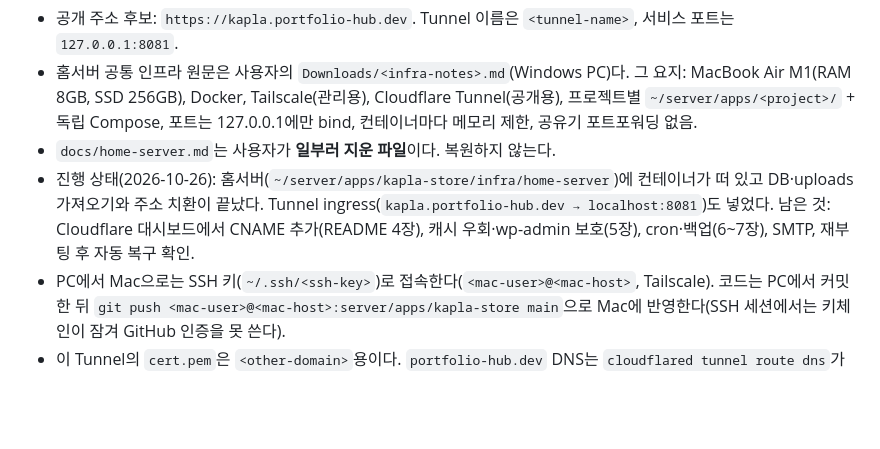
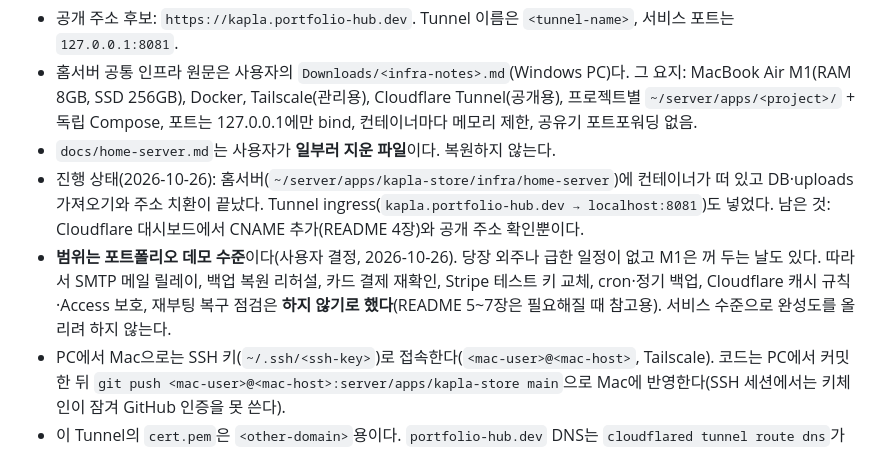
Before and after one commit to ottuck/kapla-store, a Markdown page: CLAUDE.md, the part around the change. GitHub-like rendering; blank space fills up the shorter version.

```diff
--- a/CLAUDE.md
+++ b/CLAUDE.md
@@ -25,7 +25,8 @@
 - 공개 주소 후보: `https://kapla.portfolio-hub.dev`. Tunnel 이름은 `<tunnel-name>`, 서비스 포트는 `127.0.0.1:8081`.
 - 홈서버 공통 인프라 원문은 사용자의 `Downloads/<infra-notes>.md`(Windows PC)다. 그 요지: MacBook Air M1(RAM 8GB, SSD 256GB), Docker, Tailscale(관리용), Cloudflare Tunnel(공개용), 프로젝트별 `~/server/apps/<project>/` + 독립 Compose, 포트는 127.0.0.1에만 bind, 컨테이너마다 메모리 제한, 공유기 포트포워딩 없음.
 - `docs/home-server.md`는 사용자가 **일부러 지운 파일**이다. 복원하지 않는다.
-- 진행 상태(2026-10-26): 홈서버(`~/server/apps/kapla-store/infra/home-server`)에 컨테이너가 떠 있고 DB·uploads 가져오기와 주소 치환이 끝났다. Tunnel ingress(`kapla.portfolio-hub.dev → localhost:8081`)도 넣었다. 남은 것: Cloudflare 대시보드에서 CNAME 추가(README 4장), 캐시 우회·wp-admin 보호(5장), cron·백업(6~7장), SMTP, 재부팅 후 자동 복구 확인.
+- 진행 상태(2026-10-26): 홈서버(`~/server/apps/kapla-store/infra/home-server`)에 컨테이너가 떠 있고 DB·uploads 가져오기와 주소 치환이 끝났다. Tunnel ingress(`kapla.portfolio-hub.dev → localhost:8081`)도 넣었다. 남은 것: Cloudflare 대시보드에서 CNAME 추가(README 4장)와 공개 주소 확인뿐이다.
+- **범위는 포트폴리오 데모 수준**이다(사용자 결정, 2026-10-26). 당장 외주나 급한 일정이 없고 M1은 꺼 두는 날도 있다. 따라서 SMTP 메일 릴레이, 백업 복원 리허설, 카드 결제 재확인, Stripe 테스트 키 교체, cron·정기 백업, Cloudflare 캐시 규칙·Access 보호, 재부팅 복구 점검은 **하지 않기로 했다**(README 5~7장은 필요해질 때 참고용). 서비스 수준으로 완성도를 올리려 하지 않는다.
 - PC에서 Mac으로는 SSH 키(`~/.ssh/<ssh-key>`)로 접속한다(`<mac-user>@<mac-host>`, Tailscale). 코드는 PC에서 커밋한 뒤 `git push <mac-user>@<mac-host>:server/apps/kapla-store main`으로 Mac에 반영한다(SSH 세션에서는 키체인이 잠겨 GitHub 인증을 못 쓴다).
 - 이 Tunnel의 `cert.pem`은 `<other-domain>`용이다. `portfolio-hub.dev` DNS는 `cloudflared tunnel route dns`가 아니라 대시보드에서 CNAME으로 넣는다.
 - 검증 상태: 이전 절차는 Windows Docker와 M1 실기에서 확인했다. **공개 주소 동작, SMTP는 아직 확인하지 않았다.** 확인하지 않은 부분을 확인한 것처럼 보고하지 않는다.
```
Also changed, not shown: infra/home-server/README.md (+2 -0 lines).
